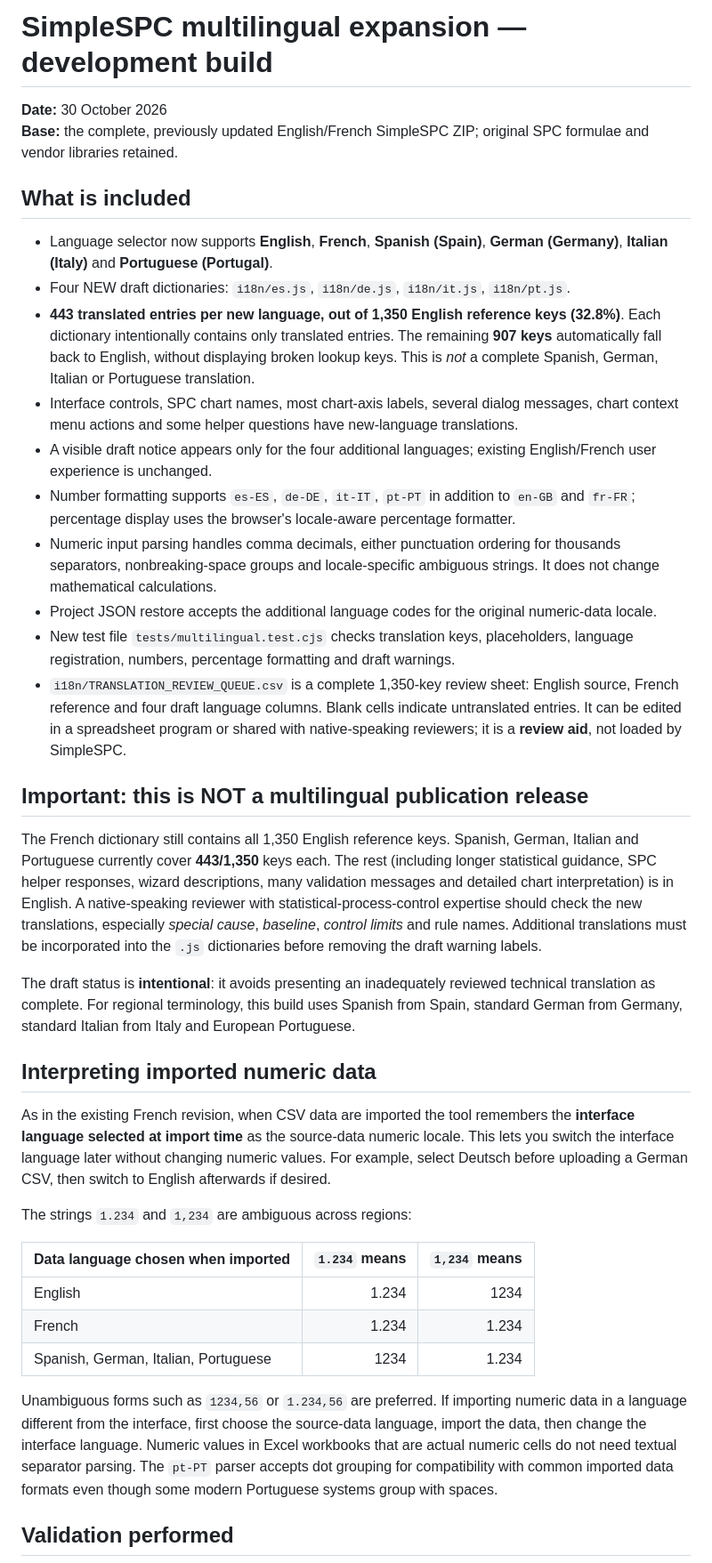
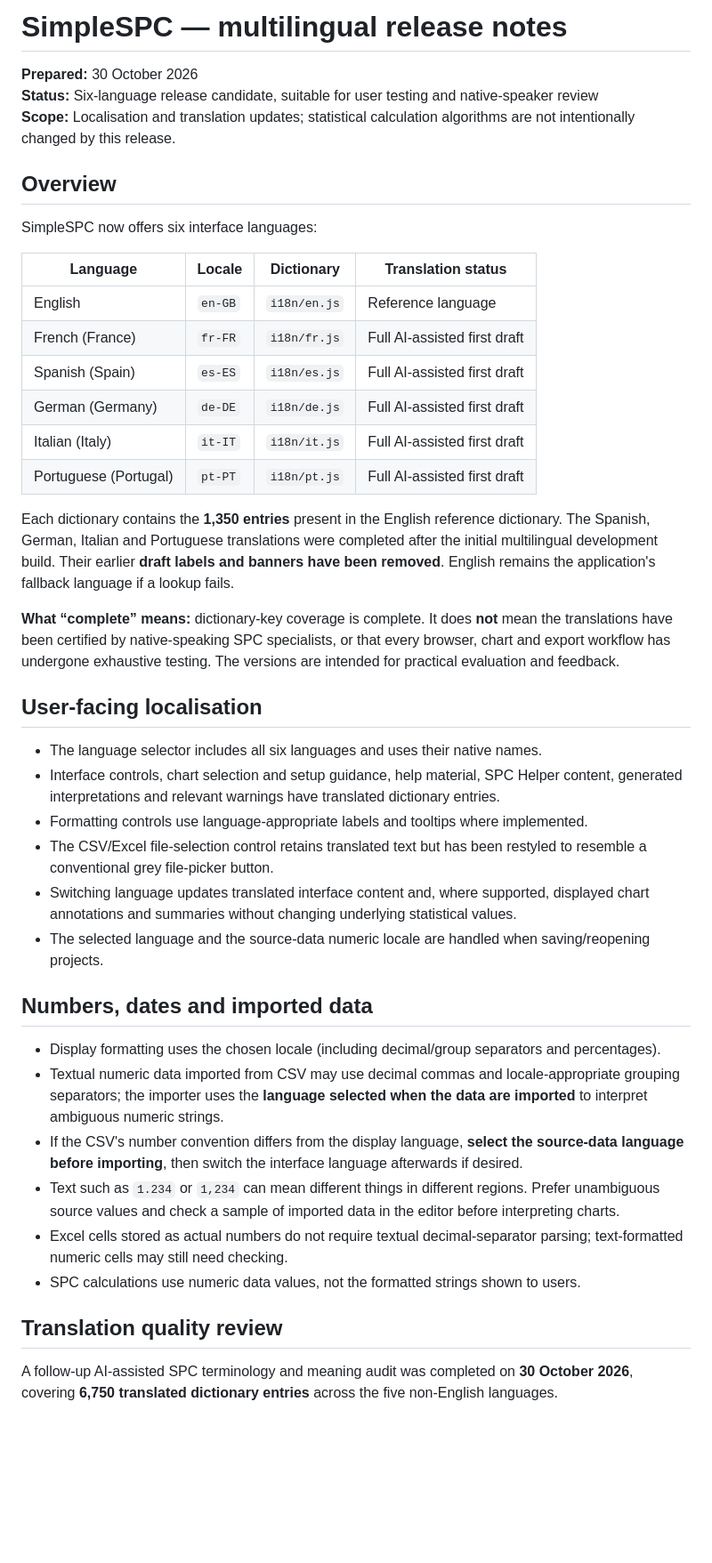
Before and after one commit to FreeSPC-nhs/SPC-tool-dev, a Markdown page: MULTILINGUAL_RELEASE_NOTES.md, the part around one of its changes. Shown at 89% size. Rendered like a GitHub page; blank space fills up the shorter version.

```diff
--- a/MULTILINGUAL_RELEASE_NOTES.md
+++ b/MULTILINGUAL_RELEASE_NOTES.md
@@ -1,40 +1,45 @@
-# SimpleSPC multilingual expansion — development build
+# SimpleSPC — multilingual release notes
 
-**Date:** 30 October 2026
-**Base:** the complete, previously updated English/French SimpleSPC ZIP; original SPC formulae and vendor libraries retained.
+**Prepared:** 30 October 2026
+**Status:** Six-language release candidate, suitable for user testing and native-speaker review
+**Scope:** Localisation and translation updates; statistical calculation algorithms are not intentionally changed by this release.
 
-## What is included
+## Overview
 
-- Language selector now supports **English**, **French**, **Spanish (Spain)**, **German (Germany)**, **Italian (Italy)** and **Portuguese (Portugal)**.
-- Four NEW draft dictionaries: `i18n/es.js`, `i18n/de.js`, `i18n/it.js`, `i18n/pt.js`.
-- **443 translated entries per new language, out of 1,350 English reference keys (32.8%)**. Each dictionary intentionally contains only translated entries. The remaining **907 keys** automatically fall back to English, without displaying broken lookup keys. This is *not* a complete Spanish, German, Italian or Portuguese translation.
-- Interface controls, SPC chart names, most chart-axis labels, several dialog messages, chart context menu actions and some helper questions have new-language translations.
-- A visible draft notice appears only for the four additional languages; existing English/French user experience is unchanged.
-- Number formatting supports `es-ES`, `de-DE`, `it-IT`, `pt-PT` in addition to `en-GB` and `fr-FR`; percentage display uses the browser's locale-aware percentage formatter.
-- Numeric input parsing handles comma decimals, either punctuation ordering for thousands separators, nonbreaking-space groups and locale-specific ambiguous strings. It does not change mathematical calculations.
-- Project JSON restore accepts the additional language codes for the original numeric-data locale.
-- New test file `tests/multilingual.test.cjs` checks translation keys, placeholders, language registration, numbers, percentage formatting and draft warnings.
-- `i18n/TRANSLATION_REVIEW_QUEUE.csv` is a complete 1,350-key review sheet: English source, French reference and four draft language columns. Blank cells indicate untranslated entries. It can be edited in a spreadsheet program or shared with native-speaking reviewers; it is a **review aid**, not loaded by SimpleSPC.
+SimpleSPC now offers six interface languages:
 
-## Important: this is NOT a multilingual publication release
+|Language|Locale|Dictionary|Translation status|
+|-|-|-|-|
+|English|`en-GB`|`i18n/en.js`|Reference language|
+|French (France)|`fr-FR`|`i18n/fr.js`|Full AI-assisted first draft|
+|Spanish (Spain)|`es-ES`|`i18n/es.js`|Full AI-assisted first draft|
+|German (Germany)|`de-DE`|`i18n/de.js`|Full AI-assisted first draft|
+|Italian (Italy)|`it-IT`|`i18n/it.js`|Full AI-assisted first draft|
+|Portuguese (Portugal)|`pt-PT`|`i18n/pt.js`|Full AI-assisted first draft|
 
-The French dictionary still contains all 1,350 English reference keys. Spanish, German, Italian and Portuguese currently cover **443/1,350** keys each. The rest (including longer statistical guidance, SPC helper responses, wizard descriptions, many validation messages and detailed chart interpretation) is in English. A native-speaking reviewer with statistical-process-control expertise should check the new translations, especially *special cause*, *baseline*, *control limits* and rule names. Additional translations must be incorporated into the `.js` dictionaries before removing the draft warning labels.
+Each dictionary contains the **1,350 entries** present in the English reference dictionary. The Spanish, German, Italian and Portuguese translations were completed after the initial multilingual development build. Their earlier **draft labels and banners have been removed**. English remains the application's fallback language if a lookup fails.
 
-The draft status is **intentional**: it avoids presenting an inadequately reviewed technical translation as complete. For regional terminology, this build uses Spanish from Spain, standard German from Germany, standard Italian from Italy and European Portuguese.
+**What “complete” means:** dictionary-key coverage is complete. It does **not** mean the translations have been certified by native-speaking SPC specialists, or that every browser, chart and export workflow has undergone exhaustive testing. The versions are intended for practical evaluation and feedback.
 
-## Interpreting imported numeric data
+## User-facing localisation
 
-As in the existing French revision, when CSV data are imported the tool remembers the **interface language selected at import time** as the source-data numeric locale. This lets you switch the interface language later without changing numeric values. For example, select Deutsch before uploading a German CSV, then switch to English afterwards if desired.
+* The language selector includes all six languages and uses their native names.
+* Interface controls, chart selection and setup guidance, help material, SPC Helper content, generated interpretations and relevant warnings have translated dictionary entries.
+* Formatting controls use language-appropriate labels and tooltips where implemented.
+* The CSV/Excel file-selection control retains translated text but has been restyled to resemble a conventional grey file-picker button.
+* Switching language updates translated interface content and, where supported, displayed chart annotations and summaries without changing underlying statistical values.
+* The selected language and the source-data numeric locale are handled when saving/reopening projects.
 
-The strings `1.234` and `1,234` are ambiguous across regions:
+## Numbers, dates and imported data
 
-| Data language chosen when imported | `1.234` means | `1,234` means |
-|---|---:|---:|
-| English | 1.234 | 1234 |
-| French | 1.234 | 1.234 |
-| Spanish, German, Italian, Portuguese | 1234 | 1.234 |
+* Display formatting uses the chosen locale (including decimal/group separators and percentages).
+* Textual numeric data imported from CSV may use decimal commas and locale-appropriate grouping separators; the importer uses the **language selected when the data are imported** to interpret ambiguous numeric strings.
+* If the CSV's number convention differs from the display language, **select the source-data language before importing**, then switch the interface language afterwards if desired.
+* Text such as `1.234` or `1,234` can mean different things in different regions. Prefer unambiguous source values and check a sample of imported data in the editor before interpreting charts.
+* Excel cells stored as actual numbers do not require textual decimal-separator parsing; text-formatted numeric cells may still need checking.
+* SPC calculations use numeric data values, not the formatted strings shown to users.
 
-Unambiguous forms such as `1234,56` or `1.234,56` are preferred. If importing numeric data in a language different from the interface, first choose the source-data language, import the data, then change the interface language. Numeric values in Excel workbooks that are actual numeric cells do not need textual separator parsing. The `pt-PT` parser accepts dot grouping for compatibility with common imported data formats even though some modern Portuguese systems group with spaces.
+## Translation quality review
 
-## Validation performed
+A follow-up AI-assisted SPC terminology and meaning audit was completed on **30 October 2026**, covering **6,750 translated dictionary entries** across the five non-English languages.
 
```
Also changed, not shown: other parts of MULTILINGUAL_RELEASE_NOTES.md (+38 -15 lines).
